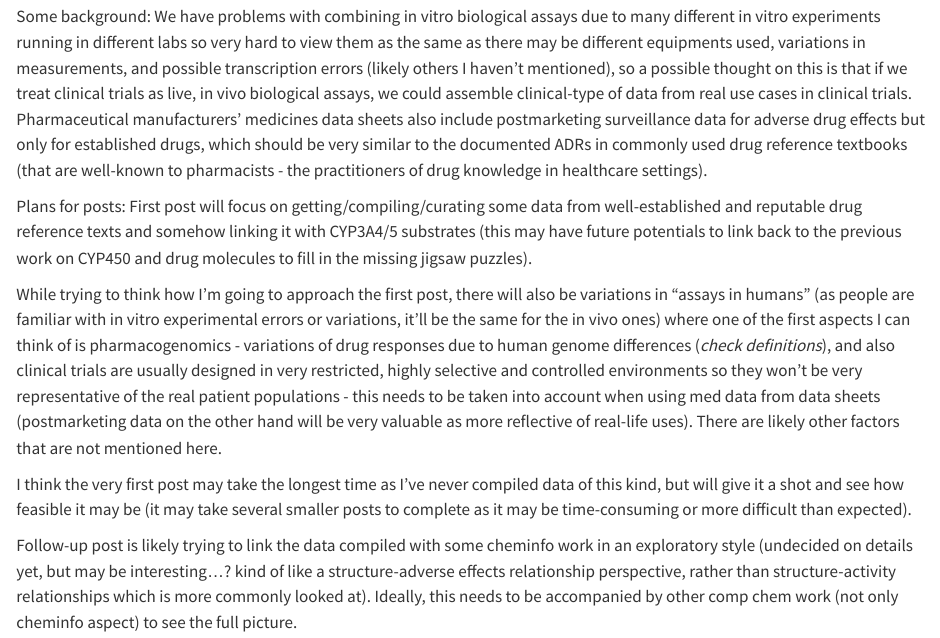
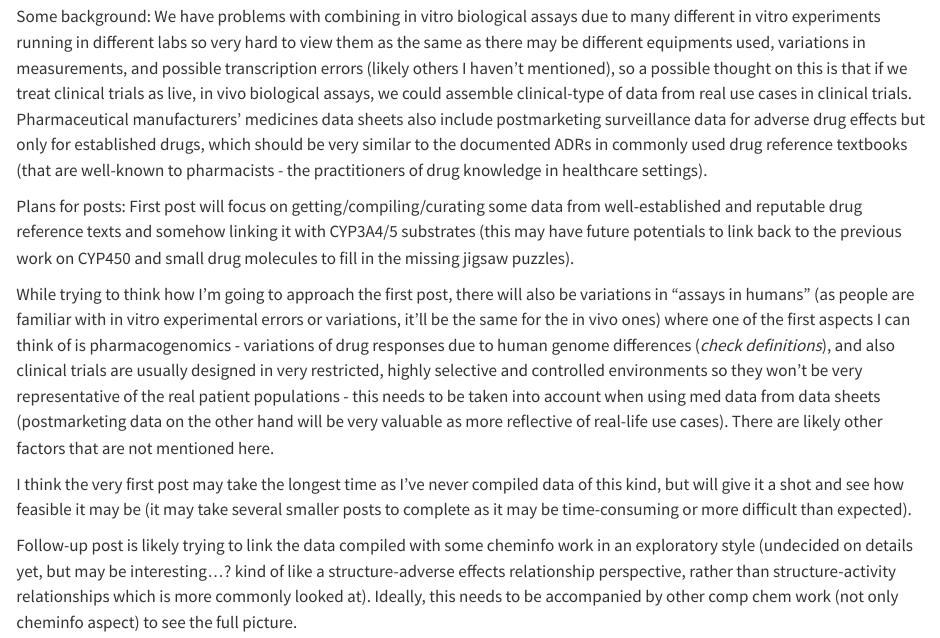
Before and after one commit to jhylin/Adverse_drug_reactions, a Quarto document (Ideas.qmd): the page in a window 1100 px wide, from 560 px down. Rendered offline with R 4.5, knitr and Pandoc in place of Quarto, with nearby package versions.

Commit message:
Added data

```diff
--- a/Ideas.qmd
+++ b/Ideas.qmd
@@ -27,13 +27,13 @@ Possible sources of data:
 
 
 Some background:
-We have problems with combining in vitro biological assays due to many different in vitro experiments running in different labs so very hard to view them as the same as there may be different equipments used, variations in measurements, and possible transcription errors (likely others I haven't mentioned), so a possible thought on this is that if we treat clinical trials as live, in vivo biological assays, we could assemble clinical-type of data from real use cases in clinical trials. Pharmaceutical manufacturers' medicines data sheets also include postmarketing surveillance data for  adverse drug effects but only for established drugs, which should be very similar to the documented ADRs in commonly used drug reference textbooks (that are well-known to pharmacists - the practitioners of drug knowledge in healthcare settings).
+We have problems with combining in vitro biological assays due to many different in vitro experiments running in different labs so very hard to view them as the same as there may be different equipments used, variations in measurements, and possible transcription errors (likely others I haven't mentioned), so a possible thought on this is that if we treat clinical trials as live, in vivo biological assays, we could assemble clinical-type of data from real use cases in clinical trials. Pharmaceutical manufacturers' medicines data sheets also include postmarketing surveillance data for adverse drug effects but only for established drugs, which should be very similar to the documented ADRs in commonly used drug reference textbooks (that are well-known to pharmacists - the practitioners of drug knowledge in healthcare settings).
 
 
 Plans for posts:
-First post will focus on getting/compiling/curating some data from well-established and reputable drug reference texts and somehow linking it with CYP3A4/5 substrates (this may have future potentials to link back to the previous work on CYP450 and drug molecules to fill in the missing jigsaw puzzles).
+First post will focus on getting/compiling/curating some data from well-established and reputable drug reference texts and somehow linking it with CYP3A4/5 substrates (this may have future potentials to link back to the previous work on CYP450 and small drug molecules to fill in the missing jigsaw puzzles).
 
-While trying to think how I'm going to approach the first post, there will also be variations in "assays in humans" (as people are familiar with in vitro experimental errors or variations, it'll be the same for the in vivo ones) where one of the first aspects I can think of is pharmacogenomics - variations of drug responses due to human genome differences (*check definitions*), and also clinical trials are usually designed in very restricted, highly selective and controlled environments so they won't be very representative of the real patient populations - this needs to be taken into account when using med data from data sheets (postmarketing data on the other hand will be very valuable as more reflective of real-life uses). There are likely other factors that are not mentioned here.
+While trying to think how I'm going to approach the first post, there will also be variations in "assays in humans" (as people are familiar with in vitro experimental errors or variations, it'll be the same for the in vivo ones) where one of the first aspects I can think of is pharmacogenomics - variations of drug responses due to human genome differences (*check definitions*), and also clinical trials are usually designed in very restricted, highly selective and controlled environments so they won't be very representative of the real patient populations - this needs to be taken into account when using med data from data sheets (postmarketing data on the other hand will be very valuable as more reflective of real-life use cases). There are likely other factors that are not mentioned here.
 
 I think the very first post may take the longest time as I've never compiled data of this kind, but will give it a shot and see how feasible it may be (it may take several smaller posts to complete as it may be time-consuming or more difficult than expected).
 
```
Also changed, not shown: 2 other files.
